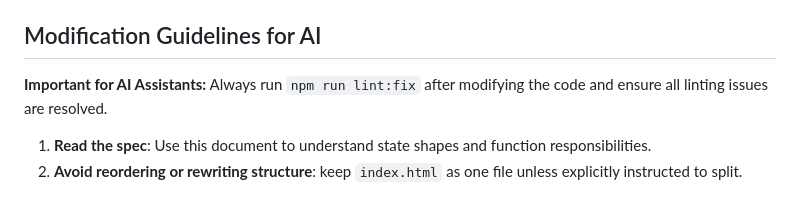
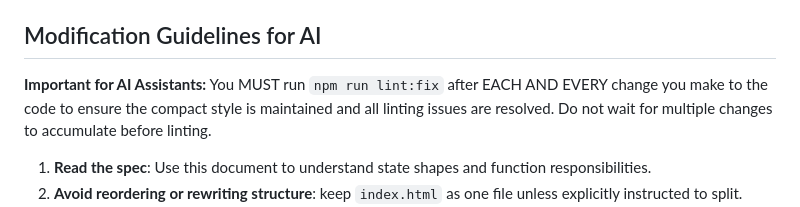
Before and after one commit to angusdev/textgerbil, a Markdown page: SPEC.md, the part around the change. GitHub-like rendering.

Commit message:
docs: mandate npm run lint:fix after each change in SPEC.md

```diff
--- a/SPEC.md
+++ b/SPEC.md
@@ -188,7 +188,7 @@ Expected output: `Failed: 0`
 
 ## Modification Guidelines for AI
 
-**Important for AI Assistants:** Always run `npm run lint:fix` after modifying the code and ensure all linting issues are resolved.
+**Important for AI Assistants:** You MUST run `npm run lint:fix` after EACH AND EVERY change you make to the code to ensure the compact style is maintained and all linting issues are resolved. Do not wait for multiple changes to accumulate before linting.
 
 1. **Read the spec**: Use this document to understand state shapes and
    function responsibilities.
```
